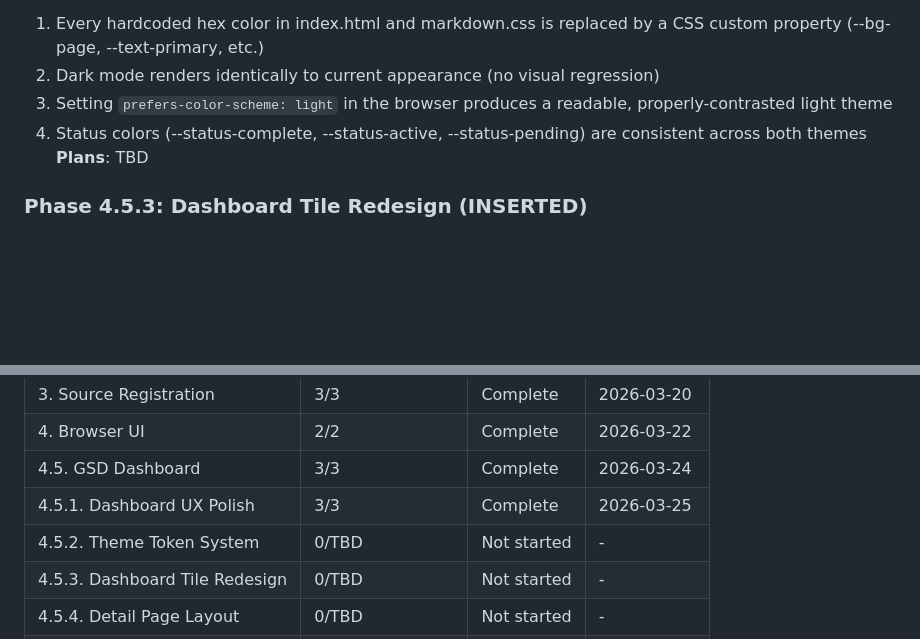
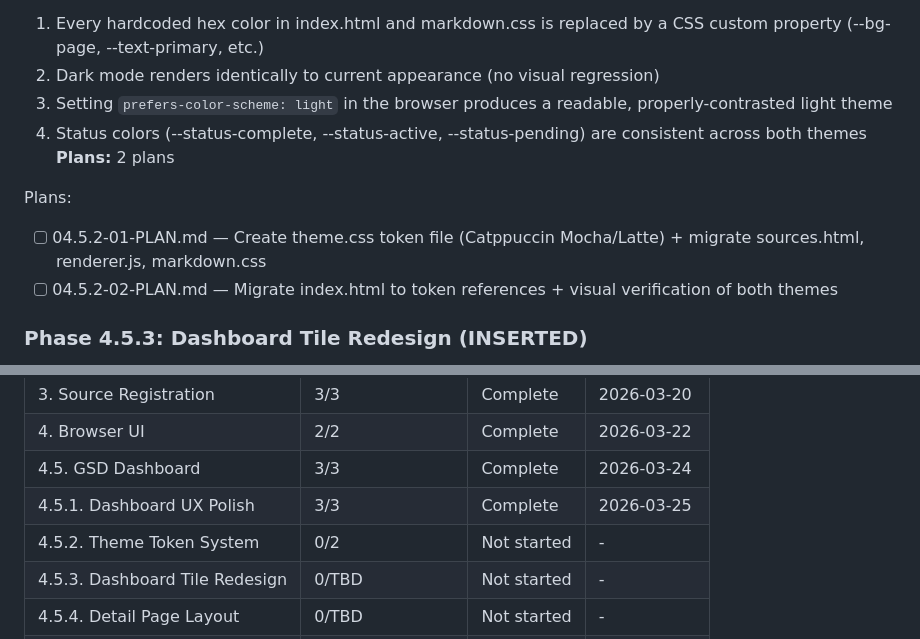
Before and after one commit to stonematt/gsd-browser, a Markdown page: .planning/ROADMAP.md, 2 parts joined by grey strips. Drawn GitHub-style; blank space fills up the shorter version.

Commit message:
docs(04.5.2): create phase plan

```diff
--- a/.planning/ROADMAP.md
+++ b/.planning/ROADMAP.md
@@ -136,7 +136,11 @@ Plans:
   2. Dark mode renders identically to current appearance (no visual regression)
   3. Setting `prefers-color-scheme: light` in the browser produces a readable, properly-contrasted light theme
   4. Status colors (--status-complete, --status-active, --status-pending) are consistent across both themes
-**Plans**: TBD
+**Plans:** 2 plans
+
+Plans:
+- [ ] 04.5.2-01-PLAN.md — Create theme.css token file (Catppuccin Mocha/Latte) + migrate sources.html, renderer.js, markdown.css
+- [ ] 04.5.2-02-PLAN.md — Migrate index.html to token references + visual verification of both themes
 
 ### Phase 4.5.3: Dashboard Tile Redesign (INSERTED)
 
@@ -197,7 +201,7 @@ Phases execute in numeric order: 1 -> 2 -> 3 -> 4 -> 4.5 -> 4.5.1 -> 4.5.2 -> 4.
 | 4. Browser UI | 2/2 | Complete   | 2026-03-22 |
 | 4.5. GSD Dashboard | 3/3 | Complete   | 2026-03-24 |
 | 4.5.1. Dashboard UX Polish | 3/3 | Complete   | 2026-03-25 |
-| 4.5.2. Theme Token System | 0/TBD | Not started | - |
+| 4.5.2. Theme Token System | 0/2 | Not started | - |
 | 4.5.3. Dashboard Tile Redesign | 0/TBD | Not started | - |
 | 4.5.4. Detail Page Layout | 0/TBD | Not started | - |
 | 5. Navigation Polish | 0/TBD | Not started | - |
```
Also changed, not shown: 2 other files.
